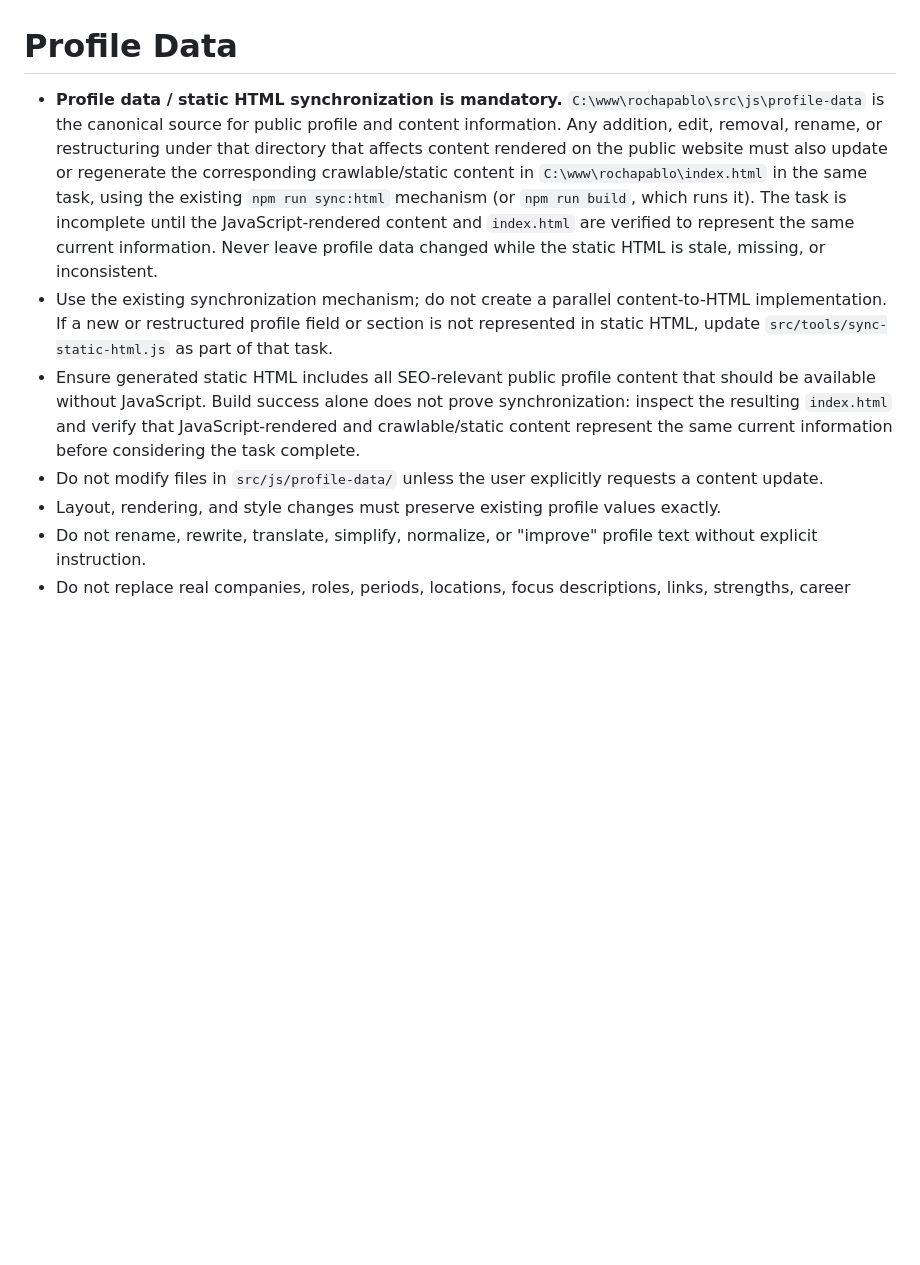
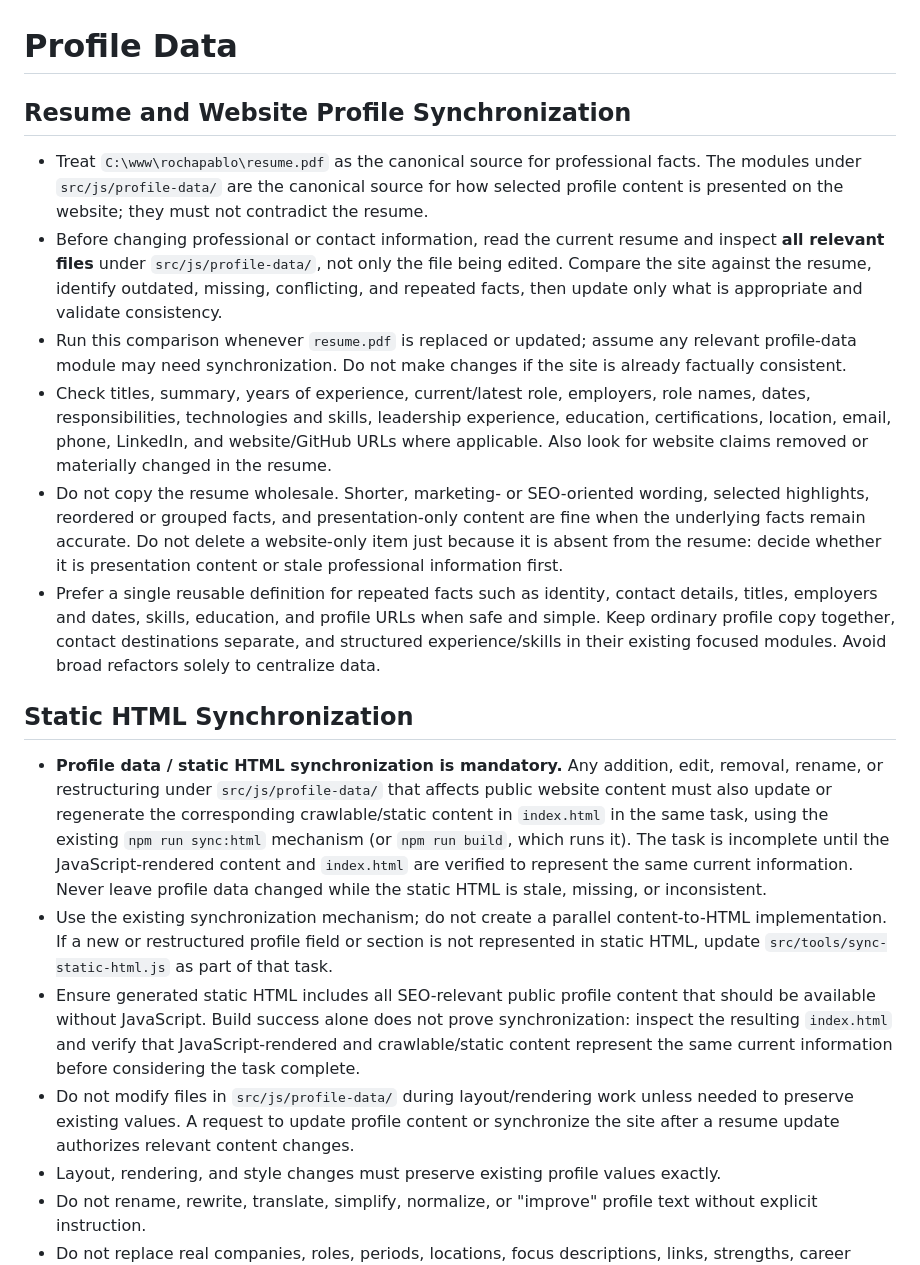
Before and after one commit to rochapablo/rochapablo.github.io, a Markdown page: agents/profile-data.md, the part around the change. GitHub-like rendering; blank space fills up the shorter version.

Commit message:
docs: add resume profile sync guidance

```diff
--- a/agents/profile-data.md
+++ b/agents/profile-data.md
@@ -1,9 +1,20 @@
 # Profile Data
 
-- **Profile data / static HTML synchronization is mandatory.** `C:\www\rochapablo\src\js\profile-data` is the canonical source for public profile and content information. Any addition, edit, removal, rename, or restructuring under that directory that affects content rendered on the public website must also update or regenerate the corresponding crawlable/static content in `C:\www\rochapablo\index.html` in the same task, using the existing `npm run sync:html` mechanism (or `npm run build`, which runs it). The task is incomplete until the JavaScript-rendered content and `index.html` are verified to represent the same current information. Never leave profile data changed while the static HTML is stale, missing, or inconsistent.
+## Resume and Website Profile Synchronization
+
+- Treat `C:\www\rochapablo\resume.pdf` as the canonical source for professional facts. The modules under `src/js/profile-data/` are the canonical source for how selected profile content is presented on the website; they must not contradict the resume.
+- Before changing professional or contact information, read the current resume and inspect **all relevant files** under `src/js/profile-data/`, not only the file being edited. Compare the site against the resume, identify outdated, missing, conflicting, and repeated facts, then update only what is appropriate and validate consistency.
+- Run this comparison whenever `resume.pdf` is replaced or updated; assume any relevant profile-data module may need synchronization. Do not make changes if the site is already factually consistent.
+- Check titles, summary, years of experience, current/latest role, employers, role names, dates, responsibilities, technologies and skills, leadership experience, education, certifications, location, email, phone, LinkedIn, and website/GitHub URLs where applicable. Also look for website claims removed or materially changed in the resume.
+- Do not copy the resume wholesale. Shorter, marketing- or SEO-oriented wording, selected highlights, reordered or grouped facts, and presentation-only content are fine when the underlying facts remain accurate. Do not delete a website-only item just because it is absent from the resume: decide whether it is presentation content or stale professional information first.
+- Prefer a single reusable definition for repeated facts such as identity, contact details, titles, employers and dates, skills, education, and profile URLs when safe and simple. Keep ordinary profile copy together, contact destinations separate, and structured experience/skills in their existing focused modules. Avoid broad refactors solely to centralize data.
+
+## Static HTML Synchronization
+
+- **Profile data / static HTML synchronization is mandatory.** Any addition, edit, removal, rename, or restructuring under `src/js/profile-data/` that affects public website content must also update or regenerate the corresponding crawlable/static content in `index.html` in the same task, using the existing `npm run sync:html` mechanism (or `npm run build`, which runs it). The task is incomplete until the JavaScript-rendered content and `index.html` are verified to represent the same current information. Never leave profile data changed while the static HTML is stale, missing, or inconsistent.
 - Use the existing synchronization mechanism; do not create a parallel content-to-HTML implementation. If a new or restructured profile field or section is not represented in static HTML, update `src/tools/sync-static-html.js` as part of that task.
 - Ensure generated static HTML includes all SEO-relevant public profile content that should be available without JavaScript. Build success alone does not prove synchronization: inspect the resulting `index.html` and verify that JavaScript-rendered and crawlable/static content represent the same current information before considering the task complete.
-- Do not modify files in `src/js/profile-data/` unless the user explicitly requests a content update.
+- Do not modify files in `src/js/profile-data/` during layout/rendering work unless needed to preserve existing values. A request to update profile content or synchronize the site after a resume update authorizes relevant content changes.
 - Layout, rendering, and style changes must preserve existing profile values exactly.
 - Do not rename, rewrite, translate, simplify, normalize, or "improve" profile text without explicit instruction.
 - Do not replace real companies, roles, periods, locations, focus descriptions, links, strengths, career direction, or contact values with placeholders.
```
